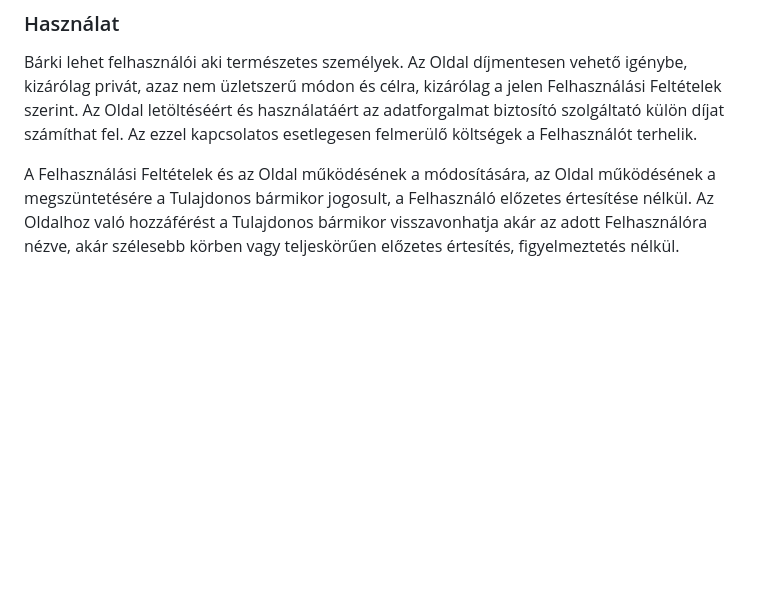
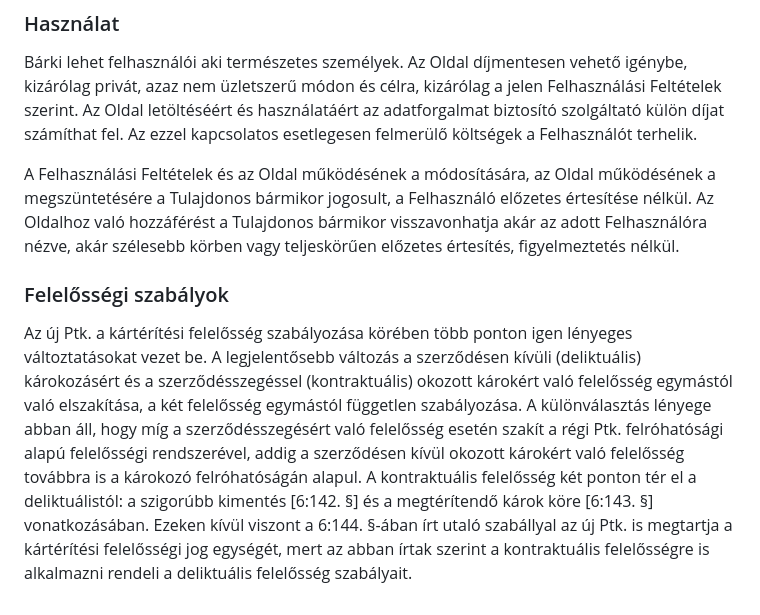
Before and after one commit to Costa-31/RFT_games, a Markdown page: Documents/Követelményspecifikáció.md, the part around the change. GitHub-like rendering; blank space fills up the shorter version.

Commit message:
Kövspec - Felelősségi szabályok

```diff
--- a/Documents/Követelményspecifikáció.md
+++ b/Documents/Követelményspecifikáció.md
@@ -53,3 +53,7 @@ A weboldal és valamennyi kapcsolódó védjegy,szerzői jogi alkotás és egyé
 Bárki lehet felhasználói aki természetes személyek. Az Oldal díjmentesen vehető igénybe, kizárólag privát, azaz nem üzletszerű módon és célra, kizárólag a jelen Felhasználási Feltételek szerint. Az Oldal letöltéséért és használatáért az adatforgalmat biztosító szolgáltató külön díjat számíthat fel. Az ezzel kapcsolatos esetlegesen felmerülő költségek a Felhasználót terhelik.
 
 A Felhasználási Feltételek és az Oldal működésének a módosítására, az Oldal működésének a megszüntetésére a Tulajdonos bármikor jogosult, a Felhasználó előzetes értesítése nélkül. Az Oldalhoz való hozzáférést a Tulajdonos bármikor visszavonhatja akár az adott Felhasználóra nézve, akár szélesebb körben vagy teljeskörűen előzetes értesítés, figyelmeztetés nélkül.
+
+### Felelősségi szabályok
+
+Az új Ptk. a kártérítési felelősség szabályozása körében több ponton igen lényeges változtatásokat vezet be. A legjelentősebb változás a szerződésen kívüli (deliktuális) károkozásért és a szerződésszegéssel (kontraktuális) okozott károkért való felelősség egymástól való elszakítása, a két felelősség egymástól független szabályozása. A különválasztás lényege abban áll, hogy míg a szerződésszegésért való felelősség esetén szakít a régi Ptk. felróhatósági alapú felelősségi rendszerével, addig a szerződésen kívül okozott károkért való felelősség továbbra is a károkozó felróhatóságán alapul. A kontraktuális felelősség két ponton tér el a deliktuálistól: a szigorúbb kimentés [6:142. §] és a megtérítendő károk köre [6:143. §] vonatkozásában. Ezeken kívül viszont a 6:144. §-ában írt utaló szabállyal az új Ptk. is megtartja a kártérítési felelősségi jog egységét, mert az abban írtak szerint a kontraktuális felelősségre is alkalmazni rendeli a deliktuális felelősség szabályait.
```
